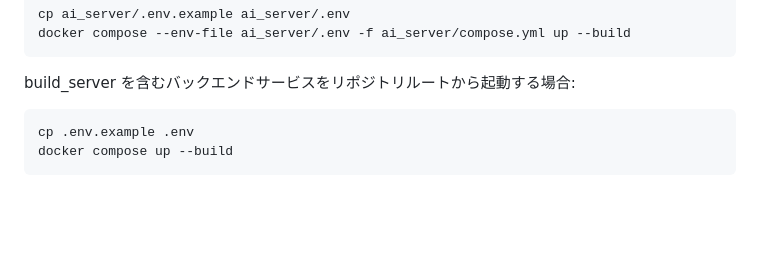
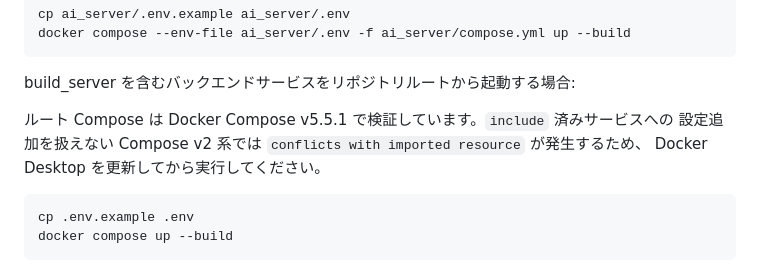
Before and after one commit to Undanomi/UNSAFE, a Markdown page: ai_server/README.md, the part around the change. Rendered like a GitHub page; blank space fills up the shorter version.

````diff
--- a/ai_server/README.md
+++ b/ai_server/README.md
@@ -111,6 +111,10 @@ docker compose --env-file ai_server/.env -f ai_server/compose.yml up --build
 ```
 
 build_server を含むバックエンドサービスをリポジトリルートから起動する場合:
+
+ルート Compose は Docker Compose v5.5.1 で検証しています。`include` 済みサービスへの
+設定追加を扱えない Compose v2 系では `conflicts with imported resource` が発生するため、
+Docker Desktop を更新してから実行してください。
 
 ```sh
 cp .env.example .env
````
Also changed, not shown: frontend/README.md (+9 -0 lines).
